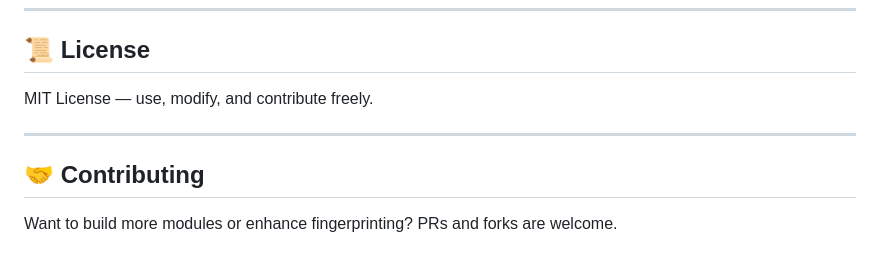
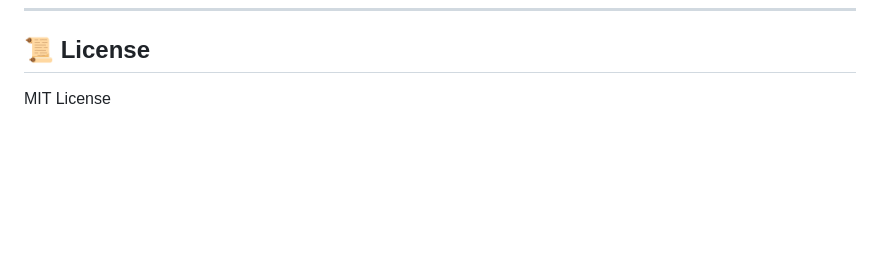
Before and after one commit to MM11011/awatp, a Markdown page: README.md, the part around one of its changes. Rendered like a GitHub page; blank space fills up the shorter version.

```diff
--- a/README.md
+++ b/README.md
@@ -136,10 +180,4 @@ AWATP is inspired by tools like Nikto and Wapiti but reimagined with modern asyn
 
 ## 📜 License
 
-MIT License — use, modify, and contribute freely.
-
----
-
-## 🤝 Contributing
-
-Want to build more modules or enhance fingerprinting? PRs and forks are welcome.
+MIT License
```
Also changed, not shown: other parts of README.md (+117 -73 lines).
